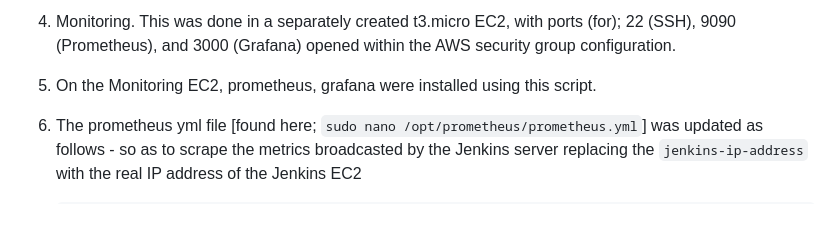
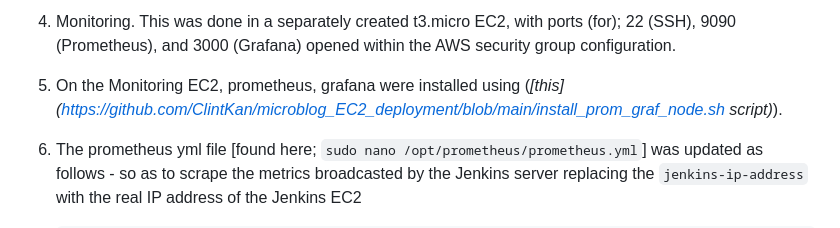
Before and after one commit to ClintKan/microblog_EC2_deployment, a Markdown page: README.md, the part around the change. Rendered like a GitHub page.

````diff
--- a/README.md
+++ b/README.md
@@ -152,7 +152,7 @@ A successful deployment would look as the image below;
 </div>
 
 4. Monitoring. This was done in a separately created t3.micro EC2, with ports (for); 22 (SSH), 9090 (Prometheus), and 3000 (Grafana) opened within the AWS security group configuration.
-5. On the Monitoring EC2, prometheus, grafana were installed using this script.
+5. On the Monitoring EC2, prometheus, grafana were installed using (_[this](https://github.com/ClintKan/microblog_EC2_deployment/blob/main/install_prom_graf_node.sh script)_).
 6. The prometheus yml file [found here; ``` sudo nano /opt/prometheus/prometheus.yml ```] was updated as follows - so as to scrape the metrics broadcasted by the Jenkins server
 replacing the ``` jenkins-ip-address ``` with the real IP address of the Jenkins EC2
 	```
````
